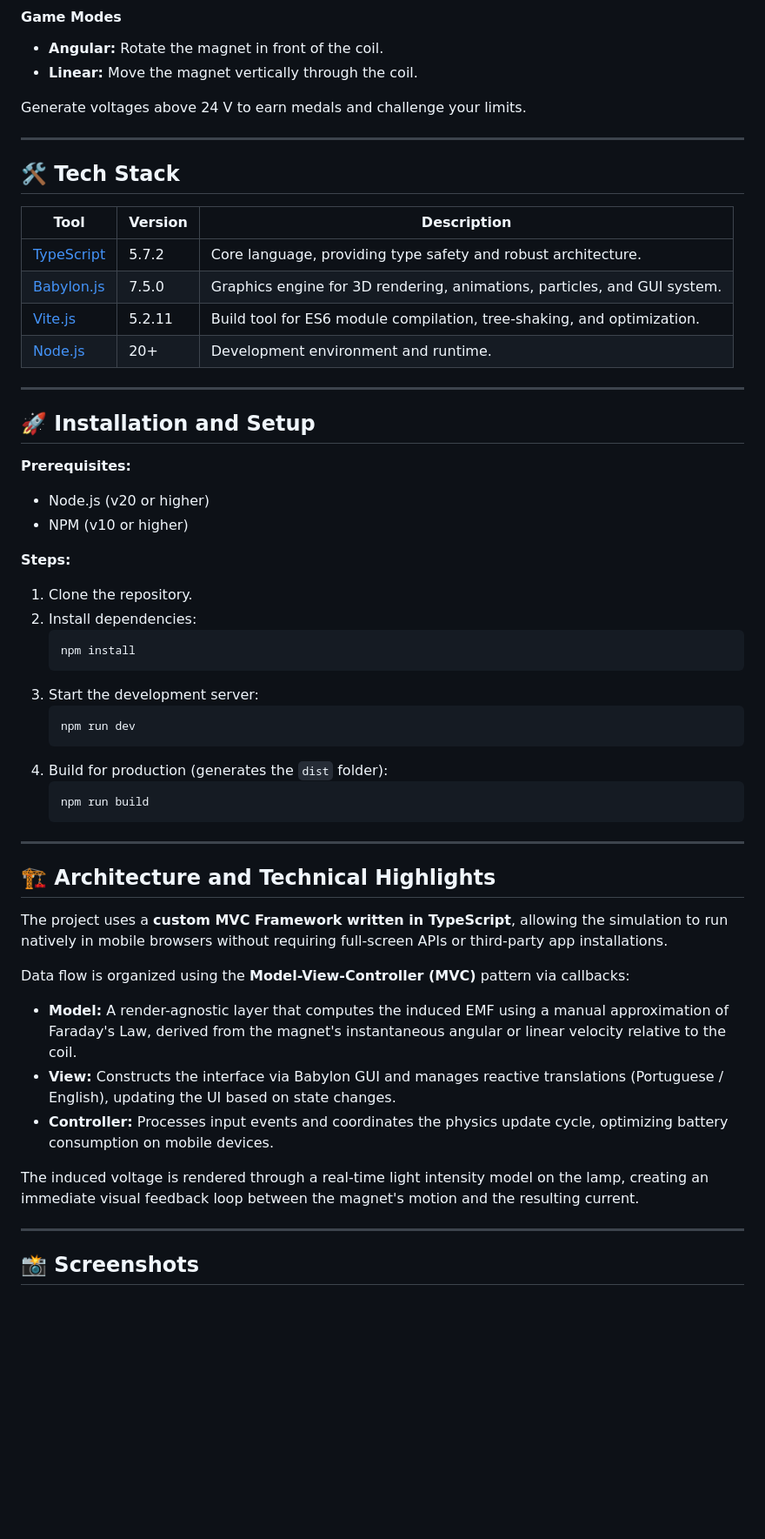
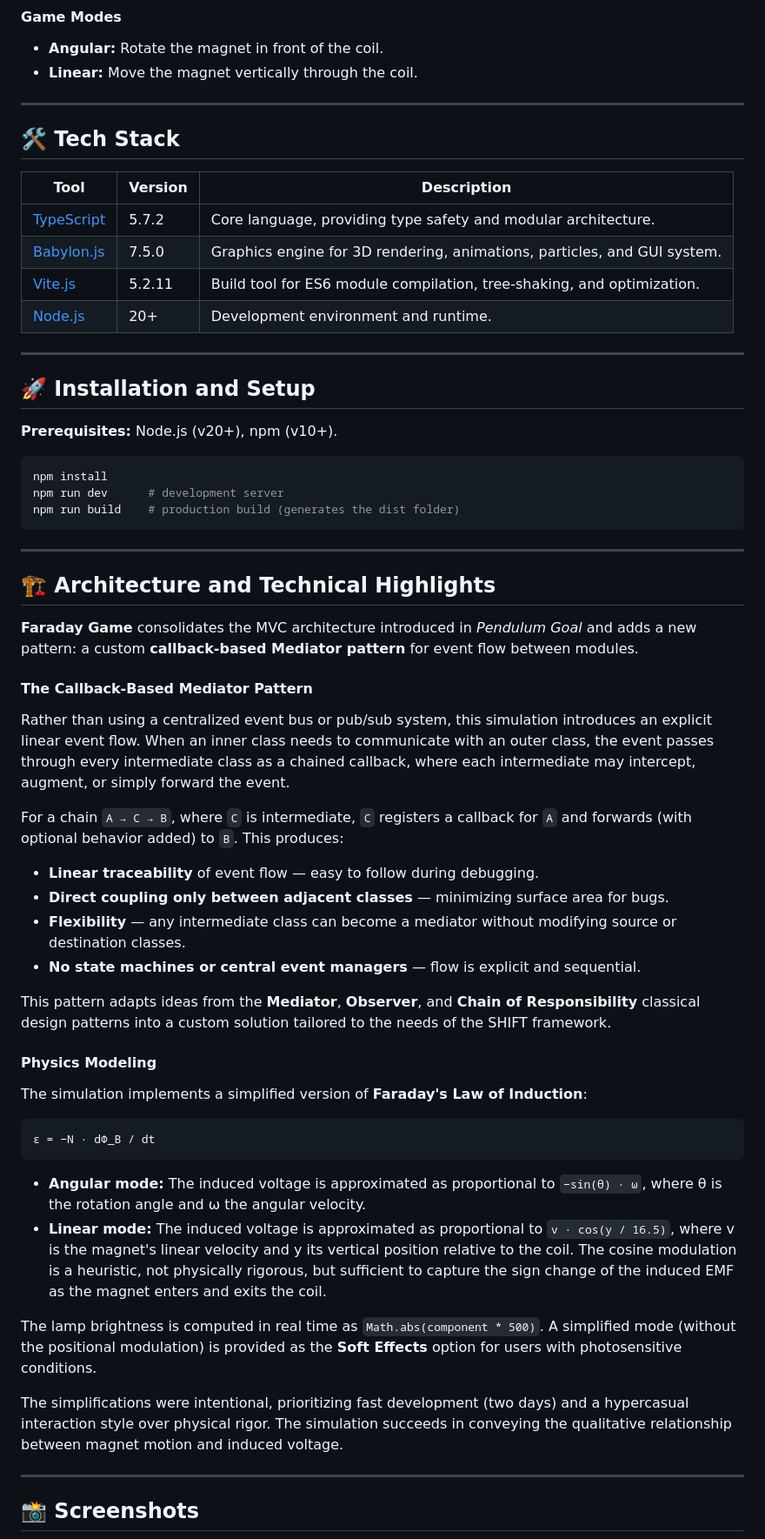
Before and after one commit to fisicagames/faraday-game, a Markdown page: README.md, the part around one of its changes. Shown at 87% size. Rendered like a GitHub page; blank space fills up the shorter version.

````diff
--- a/README.md
+++ b/README.md
@@ -69,8 +62,6 @@ The game demonstrates **Faraday's Law of Electromagnetic Induction**, which stat
 
 * **Angular:** Rotate the magnet in front of the coil.
 * **Linear:** Move the magnet vertically through the coil.
-
-Generate voltages above 24 V to earn medals and challenge your limits.
 
 ---
 
@@ -78,7 +69,7 @@ Generate voltages above 24 V to earn medals and challenge your limits.
 
 | Tool                                       | Version | Description                                                              |
 | ------------------------------------------ | ------- | ------------------------------------------------------------------------ |
-| [TypeScript](https://www.typescriptlang.org/) | 5.7.2   | Core language, providing type safety and robust architecture.            |
+| [TypeScript](https://www.typescriptlang.org/) | 5.7.2   | Core language, providing type safety and modular architecture.           |
 | [Babylon.js](https://www.babylonjs.com/)      | 7.5.0   | Graphics engine for 3D rendering, animations, particles, and GUI system. |
 | [Vite.js](https://vitejs.dev/)                | 5.2.11  | Build tool for ES6 module compilation, tree-shaking, and optimization.   |
 | [Node.js](https://nodejs.org/en)              | 20+     | Development environment and runtime.                                     |
@@ -87,40 +78,47 @@ Generate voltages above 24 V to earn medals and challenge your limits.
 
 ## 🚀 Installation and Setup
 
-**Prerequisites:**
+**Prerequisites:** Node.js (v20+), npm (v10+).
 
-* Node.js (v20 or higher)
-* NPM (v10 or higher)
-
-**Steps:**
-
-1. Clone the repository.
-2. Install dependencies:
-   ```sh
-   npm install
-   ```
-3. Start the development server:
-   ```sh
-   npm run dev
-   ```
-4. Build for production (generates the `dist` folder):
-   ```sh
-   npm run build
-   ```
+```sh
+npm install
+npm run dev      # development server
+npm run build    # production build (generates the dist folder)
+```
 
 ---
 
 ## 🏗 Architecture and Technical Highlights
 
-The project uses a **custom MVC Framework written in TypeScript**, allowing the simulation to run natively in mobile browsers without requiring full-screen APIs or third-party app installations.
+**Faraday Game** consolidates the MVC architecture introduced in *Pendulum Goal* and adds a new pattern: a custom **callback-based Mediator pattern** for event flow between modules.
 
-Data flow is organized using the **Model-View-Controller (MVC)** pattern via callbacks:
+#### The Callback-Based Mediator Pattern
 
-* **Model:** A render-agnostic layer that computes the induced EMF using a manual approximation of Faraday's Law, derived from the magnet's instantaneous angular or linear velocity relative to the coil.
-* **View:** Constructs the interface via Babylon GUI and manages reactive translations (Portuguese / English), updating the UI based on state changes.
-* **Controller:** Processes input events and coordinates the physics update cycle, optimizing battery consumption on mobile devices.
+Rather than using a centralized event bus or pub/sub system, this simulation introduces an explicit linear event flow. When an inner class needs to communicate with an outer class, the event passes through every intermediate class as a chained callback, where each intermediate may intercept, augment, or simply forward the event.
 
-The induced voltage is rendered through a real-time light intensity model on the lamp, creating an immediate visual feedback loop between the magnet's motion and the resulting current.
+For a chain `A → C → B`, where `C` is intermediate, `C` registers a callback for `A` and forwards (with optional behavior added) to `B`. This produces:
+
+* **Linear traceability** of event flow — easy to follow during debugging.
+* **Direct coupling only between adjacent classes** — minimizing surface area for bugs.
+* **Flexibility** — any intermediate class can become a mediator without modifying source or destination classes.
+* **No state machines or central event managers** — flow is explicit and sequential.
+
+This pattern adapts ideas from the **Mediator**, **Observer**, and **Chain of Responsibility** classical design patterns into a custom solution tailored to the needs of the SHIFT framework.
+
+#### Physics Modeling
+
+The simulation implements a simplified version of **Faraday's Law of Induction**:
+
+```
+ε = −N · dΦ_B / dt
+```
+
+* **Angular mode:** The induced voltage is approximated as proportional to `−sin(θ) · ω`, where θ is the rotation angle and ω the angular velocity.
+* **Linear mode:** The induced voltage is approximated as proportional to `v · cos(y / 16.5)`, where v is the magnet's linear velocity and y its vertical position relative to the coil. The cosine modulation is a heuristic, not physically rigorous, but sufficient to capture the sign change of the induced EMF as the magnet enters and exits the coil.
+
+The lamp brightness is computed in real time as `Math.abs(component * 500)`. A simplified mode (without the positional modulation) is provided as the **Soft Effects** option for users with photosensitive conditions.
+
+The simplifications were intentional, prioritizing fast development (two days) and a hypercasual interaction style over physical rigor. The simulation succeeds in conveying the qualitative relationship between magnet motion and induced voltage.
 
 ---
 
````
Also changed, not shown: other parts of README.md (+18 -23 lines).
